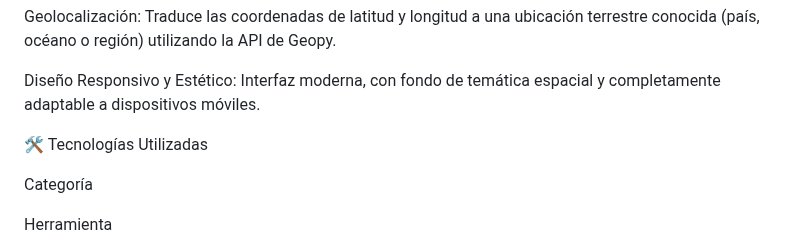
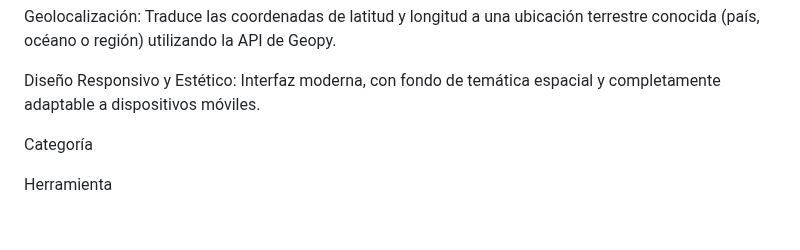
Before and after one commit to ezevj/iss_web_tracker, a Markdown page: README.md, the part around the change. Rendered like a GitHub page; blank space fills up the shorter version.

```diff
--- a/README.md
+++ b/README.md
@@ -13,8 +13,6 @@ Cálculo de Iluminación: Determina si la ISS se encuentra actualmente en la car
 Geolocalización: Traduce las coordenadas de latitud y longitud a una ubicación terrestre conocida (país, océano o región) utilizando la API de Geopy.
 
 Diseño Responsivo y Estético: Interfaz moderna, con fondo de temática espacial y completamente adaptable a dispositivos móviles.
-
-🛠️ Tecnologías Utilizadas
 
 Categoría
 
```
